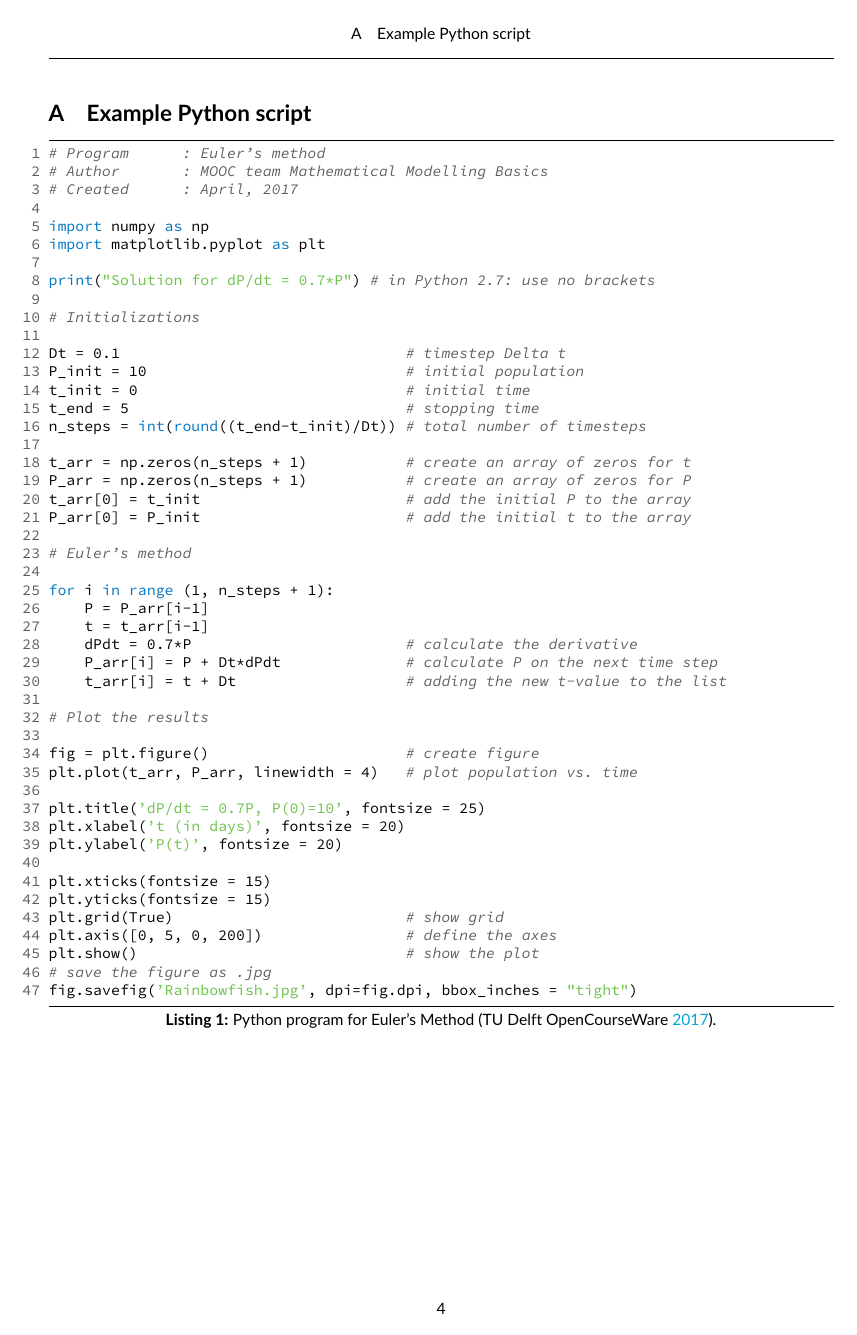
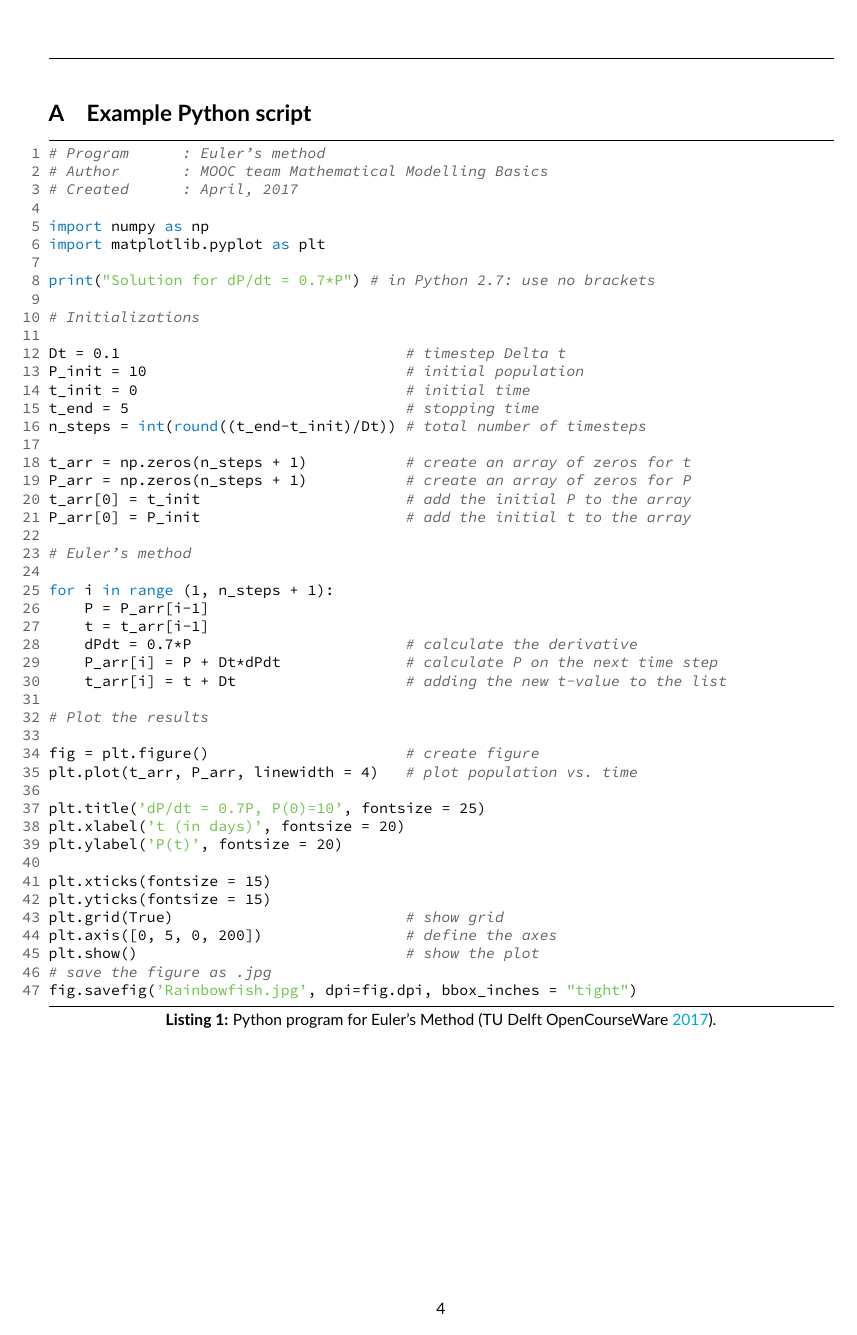
Before and after one commit to temeweckis/tu-delft-latex-template, a LaTeX document (document.tex, which reads tex/preamble.tex): page 6 of 6. Compiled offline with XeLaTeX.

Commit message:
Changes to header and footer formatting in fancy page style

```diff
--- a/tex/preamble.tex
+++ b/tex/preamble.tex
@@ -105,9 +105,9 @@
 %% Fancy page style.
 \fancypagestyle{fancy}{
     \fancyhf{}
-    \fancyhead[EC]{\sffamily\nouppercase\leftmark}
-    \fancyhead[OC]{\sffamily\nouppercase\rightmark}
-    \fancyfoot[LE,RO]{\hfill{\sffamily\thepage}\hfill}
+    \fancyhead[EC]{\sffamily\nouppercase\rightmark}
+    \fancyhead[OC]{\sffamily\nouppercase\leftmark}
+    \cfoot{\sffamily\thepage}
     \renewcommand{\headrulewidth}{1pt}
     \renewcommand{\footrulewidth}{0pt}
     \renewcommand{\headrule}{\hbox to\headwidth{\leaders\hrule height \headrulewidth\hfill}}
```
